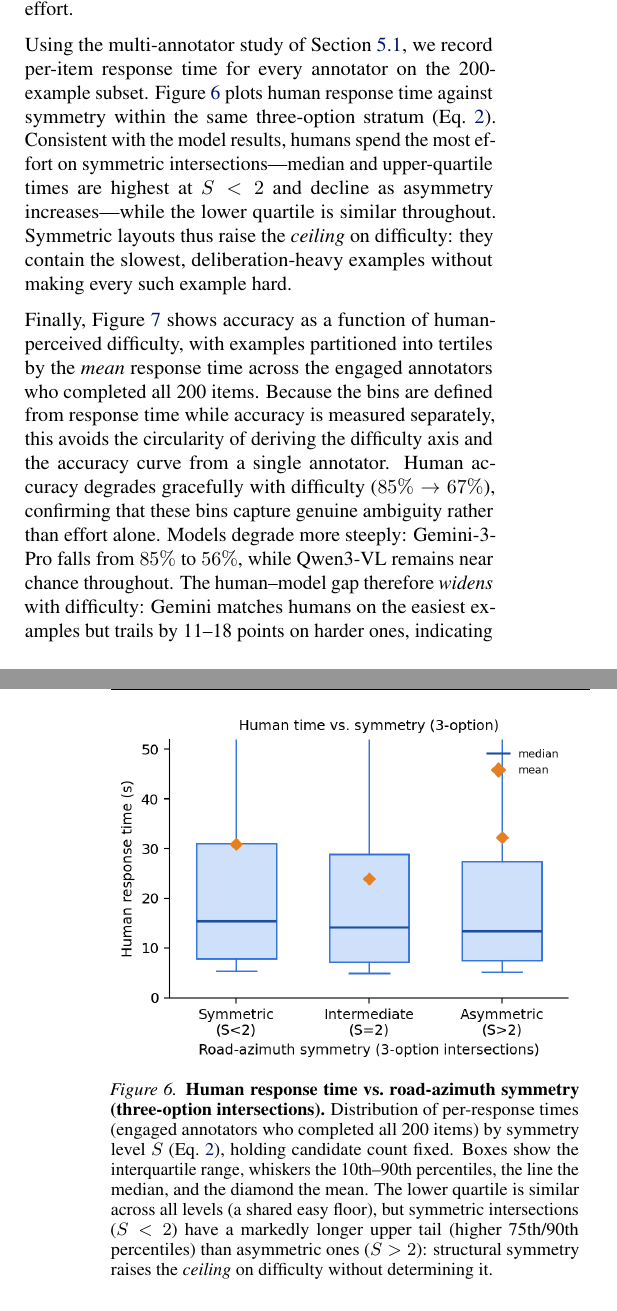
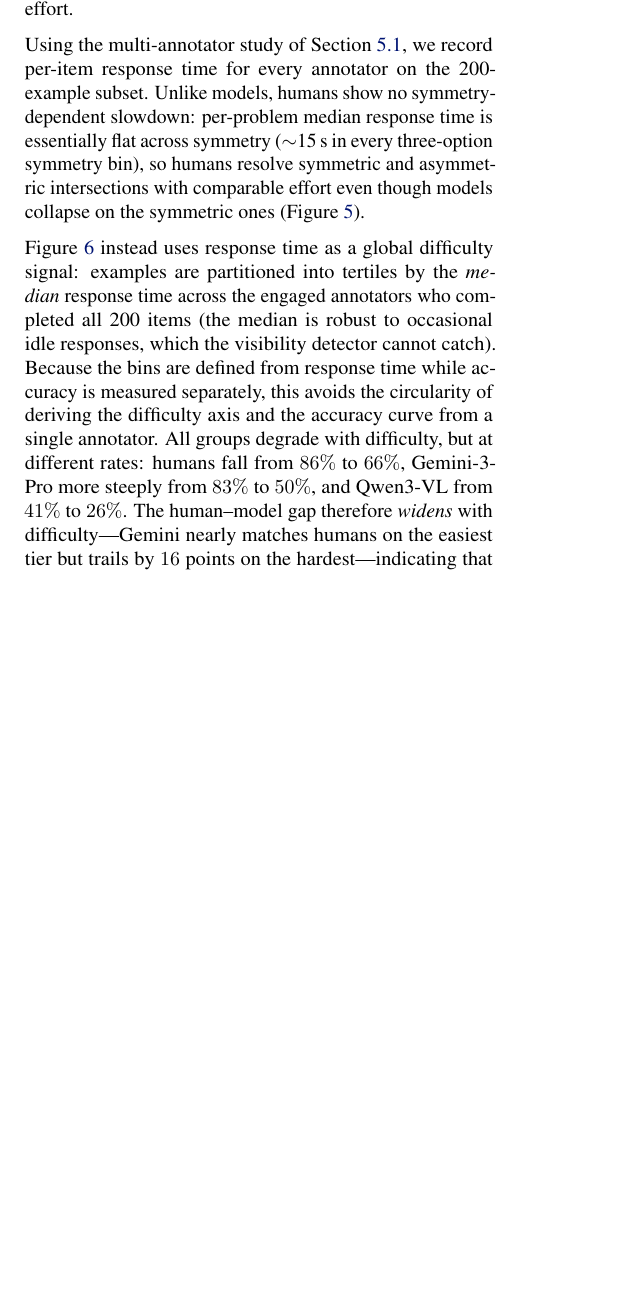
Before and after one commit to YosubShin/m2sv, a LaTeX paper (publications/icml2026/2026-01-28/m2sv_paper.tex): two parts of the columns of pages 6 and 7 of 14 before the commit and part of one column of page 6 of 13 after it, the two joined at a grey line, cut so that both start at the same text, the shorter picture padded with empty space. Compiled offline with pdfLaTeX.

Commit message:
Robustify difficulty binning (median RT) + make Fig 7/8 share one source
- Fig 7 (accuracy vs difficulty): bin by per-problem MEDIAN RT, not mean -- robust
  to 'idle with tab focused' outliers (which the blur/visibility detector can't
  catch; focus-time ~= raw here). Clean monotonic: Human 86/74/66, Gemini 83/64/50,
  Qwen 41/35/26. Drop the now-false 'Qwen difficulty-blind' claim.
- Fig 8 (trace length): was binned on STALE single-expert manual.json elapsed time.
  Now reads analysis/difficulty_bins.json -- the SAME multi-annotator median-RT
  bins as Fig 7 (written by human_baseline_figs.py). Soften trace-length claims to
  match (Gemini scales; adapted 8B traces are short+flat).
- Fig 6 (human RT vs symmetry): dropped -- with robust medians the effect is null
  (~15s across all symmetry bins); replaced by one sentence + rely on model
  symmetry figure. Main body back to 9 pages.

Co-Authored-By: Claude Opus 4.8 (1M context) <noreply@anthropic.com>

```diff
--- a/publications/icml2026/2026-01-28/m2sv_paper.tex
+++ b/publications/icml2026/2026-01-28/m2sv_paper.tex
@@ -589,45 +589,26 @@ required. To probe these effects directly, we analyze difficulty as perceived by
 human annotators, using response time as a proxy for cognitive effort.
 
 Using the multi-annotator study of Section~\ref{sec:results-zeroshot}, we record
-per-item response time for every annotator on the 200-example subset.
-Figure~\ref{fig:human-time-vs-symmetry} plots human response time against symmetry
-within the same three-option stratum (Eq.~\ref{eq:symmetry}). Consistent with the
-model results, humans spend the most effort on symmetric intersections---median
-and upper-quartile times are highest at $S<2$ and decline as asymmetry
-increases---while the lower quartile is similar throughout. Symmetric layouts thus
-raise the \emph{ceiling} on difficulty: they contain the slowest,
-deliberation-heavy examples without making every such example hard.
+per-item response time for every annotator on the 200-example subset. Unlike
+models, humans show no symmetry-dependent slowdown: per-problem median response
+time is essentially flat across symmetry ($\sim$15\,s in every three-option
+symmetry bin), so humans resolve symmetric and asymmetric intersections with
+comparable effort even though models collapse on the symmetric ones
+(Figure~\ref{fig:accuracy-vs-symmetry}).
 
-\begin{figure}[t]
-  \centering
-  \includegraphics[width=\linewidth]{figures/symmetry_vs_time_multi.png}
-  \caption{
-    \textbf{Human response time vs.\ road-azimuth symmetry (three-option
-    intersections).}
-    Distribution of per-response times (engaged annotators who completed all 200
-    items) by symmetry level $S$ (Eq.~\ref{eq:symmetry}), holding candidate count
-    fixed. Boxes show the interquartile range, whiskers the
-    10th--90th percentiles, the line the median, and the diamond the mean. The
-    lower quartile is similar across all levels (a shared easy floor), but
-    symmetric intersections ($S<2$) have a markedly longer upper tail (higher
-    75th/90th percentiles) than asymmetric ones ($S>2$): structural symmetry raises
-    the \emph{ceiling} on difficulty without determining it.
-  }
-  \label{fig:human-time-vs-symmetry}
-\end{figure}
-
-Finally, Figure~\ref{fig:accuracy-vs-human-time} shows accuracy as a function of
-human-perceived difficulty, with examples partitioned into tertiles by the
-\emph{mean} response time across the engaged annotators who completed all
-200 items. Because the bins are defined from response time while accuracy is
+Figure~\ref{fig:accuracy-vs-human-time} instead uses response time as a global
+difficulty signal: examples are partitioned into tertiles by the \emph{median}
+response time across the engaged annotators who completed all 200 items (the
+median is robust to occasional idle responses, which the visibility detector
+cannot catch). Because the bins are defined from response time while accuracy is
 measured separately, this avoids the circularity of deriving the difficulty axis
-and the accuracy curve from a single annotator. Human accuracy degrades gracefully
-with difficulty ($85\% \to 67\%$), confirming that these bins capture genuine
-ambiguity rather than effort alone. Models degrade more steeply: Gemini-3-Pro falls
-from $85\%$ to $56\%$, while Qwen3-VL remains near chance throughout. The
-human--model gap therefore \emph{widens} with difficulty: Gemini matches humans on
-the easiest examples but trails by 11--18 points on harder ones, indicating that
-models fail precisely where fine-grained spatial alignment is most required.
+and the accuracy curve from a single annotator. All groups degrade with
+difficulty, but at different rates: humans fall from $86\%$ to $66\%$,
+Gemini-3-Pro more steeply from $83\%$ to $50\%$, and Qwen3-VL from $41\%$ to
+$26\%$. The human--model gap therefore \emph{widens} with difficulty---Gemini
+nearly matches humans on the easiest tier but trails by $16$ points on the
+hardest---indicating that models fail precisely where fine-grained spatial
+alignment is most required.
 
 Taken together, these results suggest that model failures are driven not by
 geometry alone, but by an inability to exploit subtle, stable cues when visual
@@ -641,7 +622,5 @@ training and adaptive inference.
   \includegraphics[width=\linewidth]{figures/human_difficulty_decircular.png}
   \caption{
     \textbf{Accuracy vs.\ human-perceived difficulty (multi-annotator).}
-    Examples are partitioned into Easy/Medium/Hard tertiles by mean response time
-    across the engaged annotators who completed all 200 items; accuracy is then
-    measured separately, avoiding circularity. Humans degrade gracefully, while
-    Gemini-3-Pro degrades more steeply and Qwen3-VL is difficulty-blind.
+    Examples are partitioned into Easy/Medium/Hard tertiles by \emph{median}
+    response time across the engaged annotators who completed all 200 items;
```
Also changed, not shown: analysis/plots/early_commitment_hard.png, analysis/plots/trace_length_by_difficulty.png, publications/icml2026/2026-01-28/figures/human_difficulty_decircular.png, publications/icml2026/2026-01-28/figures/symmetry_vs_time_multi.png (deleted), publications/icml2026/2026-01-28/figures/trace_length_by_difficulty.png, publications/icml2026/2026-01-28/m2sv_paper.tex (37 more changed lines), 4 other files.
